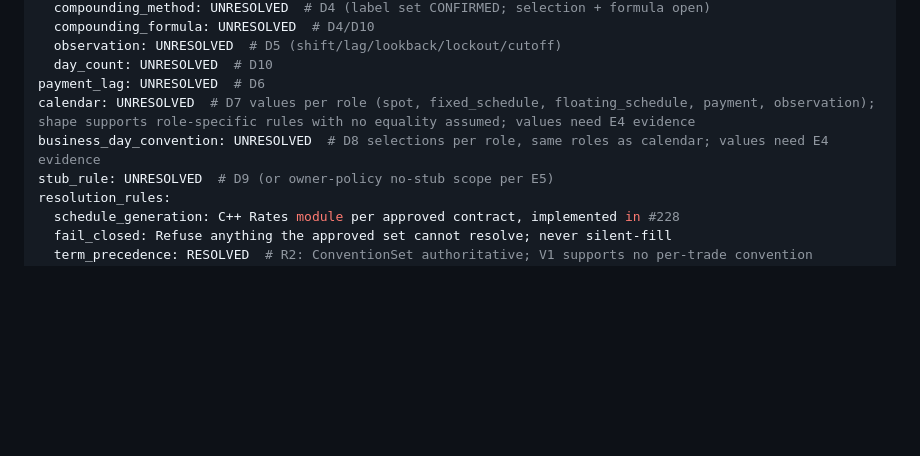
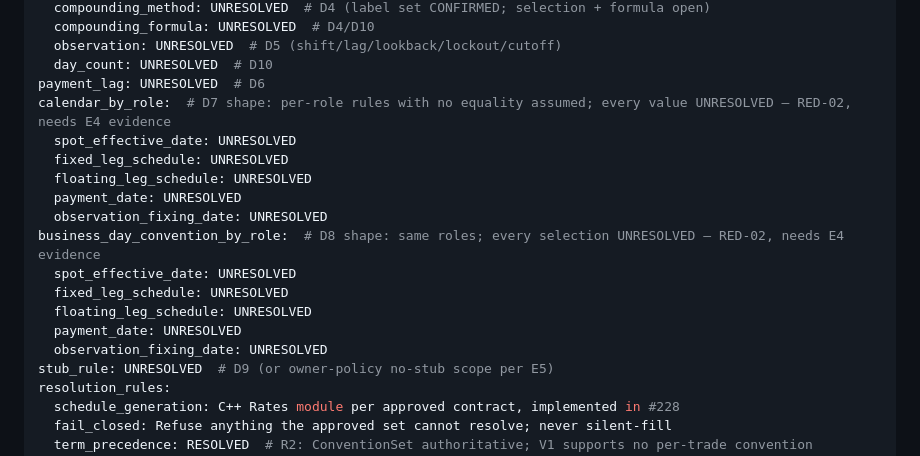
Before and after one commit to eddy121384-ui/Shiori-Pricing-Lab, a Markdown page: docs/32_usd_sofr_ois_convention_224.md, the part around the change. Rendered like a GitHub page; blank space fills up the shorter version.

Commit message:
Refs #224: per-role calendar/BDC mappings in proposed contract (all values unresolved)

```diff
--- a/docs/32_usd_sofr_ois_convention_224.md
+++ b/docs/32_usd_sofr_ois_convention_224.md
@@ -164,8 +164,18 @@ floating_leg:
   observation: UNRESOLVED  # D5 (shift/lag/lookback/lockout/cutoff)
   day_count: UNRESOLVED  # D10
 payment_lag: UNRESOLVED  # D6
-calendar: UNRESOLVED  # D7 values per role (spot, fixed_schedule, floating_schedule, payment, observation); shape supports role-specific rules with no equality assumed; values need E4 evidence
-business_day_convention: UNRESOLVED  # D8 selections per role, same roles as calendar; values need E4 evidence
+calendar_by_role:  # D7 shape: per-role rules with no equality assumed; every value UNRESOLVED — RED-02, needs E4 evidence
+  spot_effective_date: UNRESOLVED
+  fixed_leg_schedule: UNRESOLVED
+  floating_leg_schedule: UNRESOLVED
+  payment_date: UNRESOLVED
+  observation_fixing_date: UNRESOLVED
+business_day_convention_by_role:  # D8 shape: same roles; every selection UNRESOLVED — RED-02, needs E4 evidence
+  spot_effective_date: UNRESOLVED
+  fixed_leg_schedule: UNRESOLVED
+  floating_leg_schedule: UNRESOLVED
+  payment_date: UNRESOLVED
+  observation_fixing_date: UNRESOLVED
 stub_rule: UNRESOLVED  # D9 (or owner-policy no-stub scope per E5)
 resolution_rules:
   schedule_generation: C++ Rates module per approved contract, implemented in #228
```
